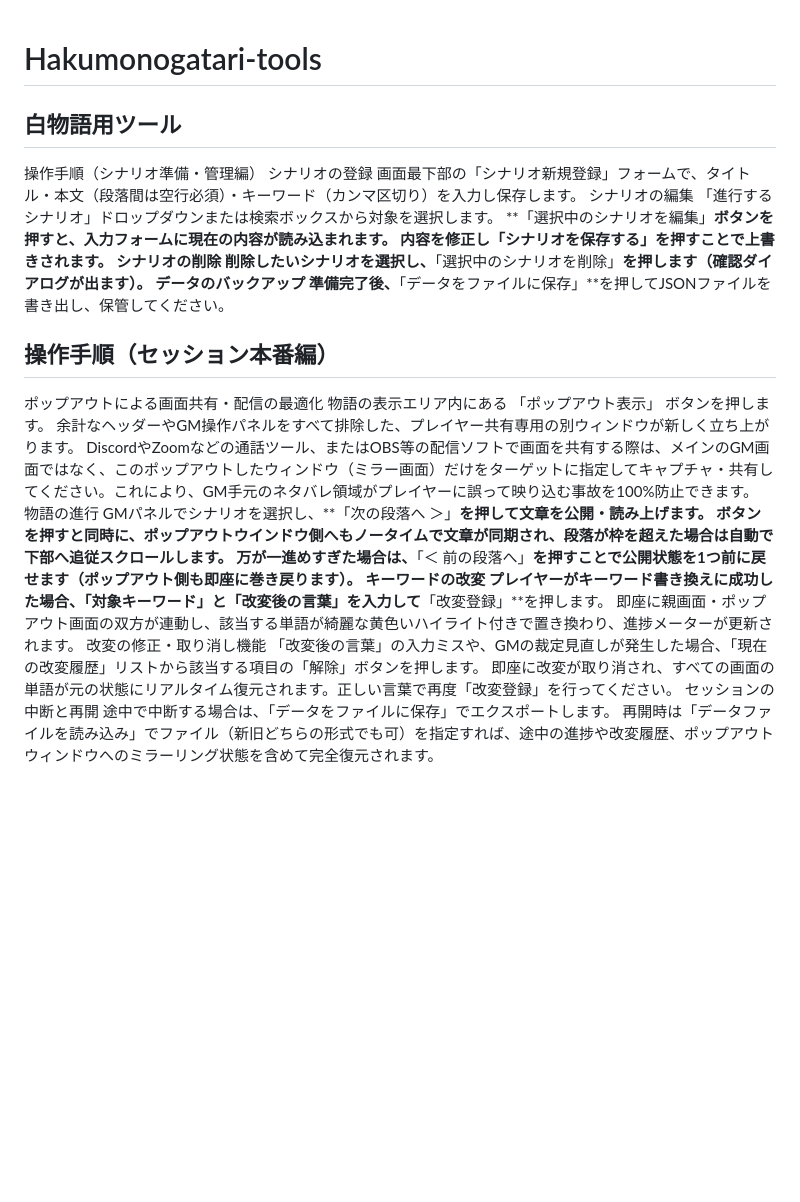
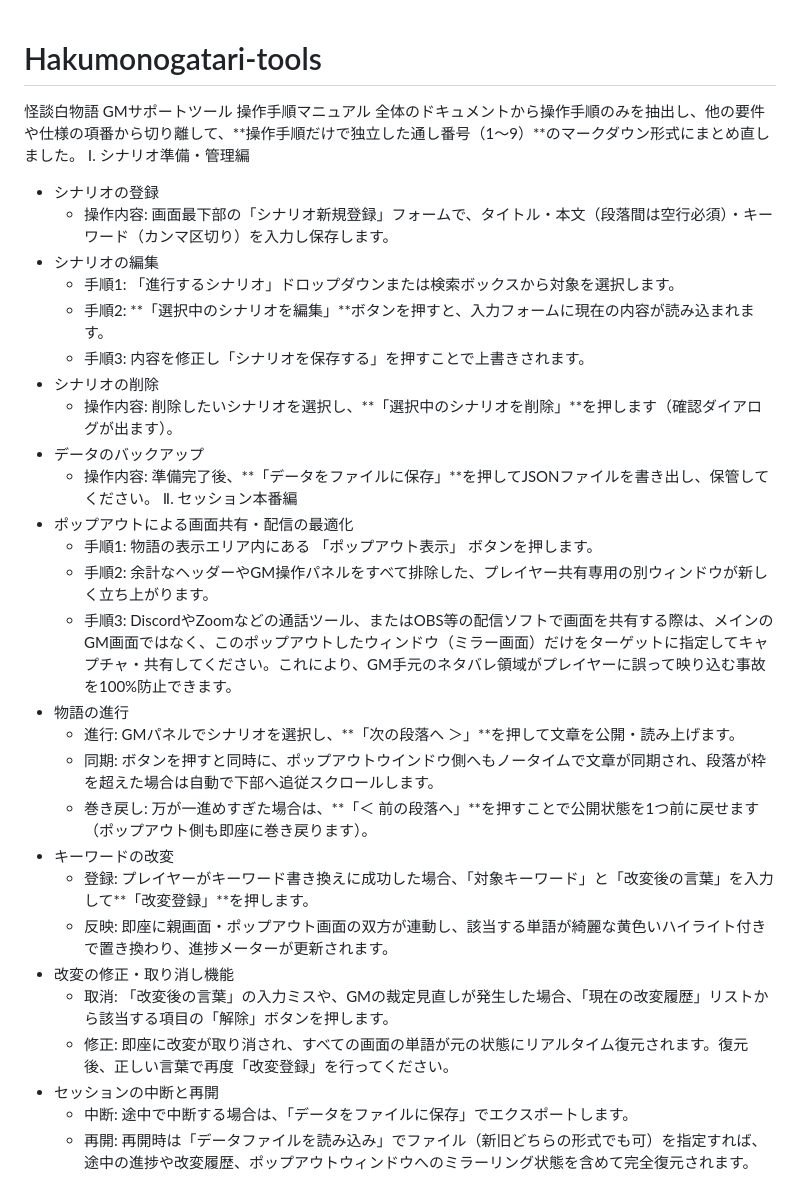
Before and after one commit to r-note-crafts/Hakumonogatari-tools, a Markdown page: README.md, the part around the change. Drawn GitHub-style; blank space fills up the shorter version.

```diff
--- a/README.md
+++ b/README.md
@@ -1,34 +1,32 @@
 # Hakumonogatari-tools
-## 白物語用ツール
-
-操作手順（シナリオ準備・管理編）
- シナリオの登録
- 画面最下部の「シナリオ新規登録」フォームで、タイトル・本文（段落間は空行必須）・キーワード（カンマ区切り）を入力し保存します。
- シナリオの編集
- 「進行するシナリオ」ドロップダウンまたは検索ボックスから対象を選択します。
- **「選択中のシナリオを編集」**ボタンを押すと、入力フォームに現在の内容が読み込まれます。
- 内容を修正し「シナリオを保存する」を押すことで上書きされます。
- シナリオの削除
- 削除したいシナリオを選択し、**「選択中のシナリオを削除」**を押します（確認ダイアログが出ます）。
- データのバックアップ
- 準備完了後、**「データをファイルに保存」**を押してJSONファイルを書き出し、保管してください。
-
-
-## 操作手順（セッション本番編）
- ポップアウトによる画面共有・配信の最適化
- 物語の表示エリア内にある 「ポップアウト表示」 ボタンを押します。
- 余計なヘッダーやGM操作パネルをすべて排除した、プレイヤー共有専用の別ウィンドウが新しく立ち上がります。
- DiscordやZoomなどの通話ツール、またはOBS等の配信ソフトで画面を共有する際は、メインのGM画面ではなく、このポップアウトしたウィンドウ（ミラー画面）だけをターゲットに指定してキャプチャ・共有してください。これにより、GM手元のネタバレ領域がプレイヤーに誤って映り込む事故を100%防止できます。
- 物語の進行
- GMパネルでシナリオを選択し、**「次の段落へ ＞」**を押して文章を公開・読み上げます。
- ボタンを押すと同時に、ポップアウトウインドウ側へもノータイムで文章が同期され、段落が枠を超えた場合は自動で下部へ追従スクロールします。
- 万が一進めすぎた場合は、**「＜ 前の段落へ」**を押すことで公開状態を1つ前に戻せます（ポップアウト側も即座に巻き戻ります）。
- キーワードの改変
- プレイヤーがキーワード書き換えに成功した場合、「対象キーワード」と「改変後の言葉」を入力して**「改変登録」**を押します。
- 即座に親画面・ポップアウト画面の双方が連動し、該当する単語が綺麗な黄色いハイライト付きで置き換わり、進捗メーターが更新されます。
- 改変の修正・取り消し機能
- 「改変後の言葉」の入力ミスや、GMの裁定見直しが発生した場合、「現在の改変履歴」リストから該当する項目の「解除」ボタンを押します。
- 即座に改変が取り消され、すべての画面の単語が元の状態にリアルタイム復元されます。正しい言葉で再度「改変登録」を行ってください。
- セッションの中断と再開
- 途中で中断する場合は、「データをファイルに保存」でエクスポートします。
- 再開時は「データファイルを読み込み」でファイル（新旧どちらの形式でも可）を指定すれば、途中の進捗や改変履歴、ポップアウトウィンドウへのミラーリング状態を含めて完全復元されます。
+怪談白物語 GMサポートツール 操作手順マニュアル
+全体のドキュメントから操作手順のみを抽出し、他の要件や仕様の項番から切り離して、**操作手順だけで独立した通し番号（1〜9）**のマークダウン形式にまとめ直しました。
+Ⅰ. シナリオ準備・管理編
+ * シナリオの登録
+   * 操作内容: 画面最下部の「シナリオ新規登録」フォームで、タイトル・本文（段落間は空行必須）・キーワード（カンマ区切り）を入力し保存します。
+ * シナリオの編集
+   * 手順1: 「進行するシナリオ」ドロップダウンまたは検索ボックスから対象を選択します。
+   * 手順2: **「選択中のシナリオを編集」**ボタンを押すと、入力フォームに現在の内容が読み込まれます。
+   * 手順3: 内容を修正し「シナリオを保存する」を押すことで上書きされます。
+ * シナリオの削除
+   * 操作内容: 削除したいシナリオを選択し、**「選択中のシナリオを削除」**を押します（確認ダイアログが出ます）。
+ * データのバックアップ
+   * 操作内容: 準備完了後、**「データをファイルに保存」**を押してJSONファイルを書き出し、保管してください。
+Ⅱ. セッション本番編
+ * ポップアウトによる画面共有・配信の最適化
+   * 手順1: 物語の表示エリア内にある 「ポップアウト表示」 ボタンを押します。
+   * 手順2: 余計なヘッダーやGM操作パネルをすべて排除した、プレイヤー共有専用の別ウィンドウが新しく立ち上がります。
+   * 手順3: DiscordやZoomなどの通話ツール、またはOBS等の配信ソフトで画面を共有する際は、メインのGM画面ではなく、このポップアウトしたウィンドウ（ミラー画面）だけをターゲットに指定してキャプチャ・共有してください。これにより、GM手元のネタバレ領域がプレイヤーに誤って映り込む事故を100%防止できます。
+ * 物語の進行
+   * 進行: GMパネルでシナリオを選択し、**「次の段落へ ＞」**を押して文章を公開・読み上げます。
+   * 同期: ボタンを押すと同時に、ポップアウトウインドウ側へもノータイムで文章が同期され、段落が枠を超えた場合は自動で下部へ追従スクロールします。
+   * 巻き戻し: 万が一進めすぎた場合は、**「＜ 前の段落へ」**を押すことで公開状態を1つ前に戻せます（ポップアウト側も即座に巻き戻ります）。
+ * キーワードの改変
+   * 登録: プレイヤーがキーワード書き換えに成功した場合、「対象キーワード」と「改変後の言葉」を入力して**「改変登録」**を押します。
+   * 反映: 即座に親画面・ポップアウト画面の双方が連動し、該当する単語が綺麗な黄色いハイライト付きで置き換わり、進捗メーターが更新されます。
+ * 改変の修正・取り消し機能
+   * 取消: 「改変後の言葉」の入力ミスや、GMの裁定見直しが発生した場合、「現在の改変履歴」リストから該当する項目の「解除」ボタンを押します。
+   * 修正: 即座に改変が取り消され、すべての画面の単語が元の状態にリアルタイム復元されます。復元後、正しい言葉で再度「改変登録」を行ってください。
+ * セッションの中断と再開
+   * 中断: 途中で中断する場合は、「データをファイルに保存」でエクスポートします。
+   * 再開: 再開時は「データファイルを読み込み」でファイル（新旧どちらの形式でも可）を指定すれば、途中の進捗や改変履歴、ポップアウトウィンドウへのミラーリング状態を含めて完全復元されます。
```
